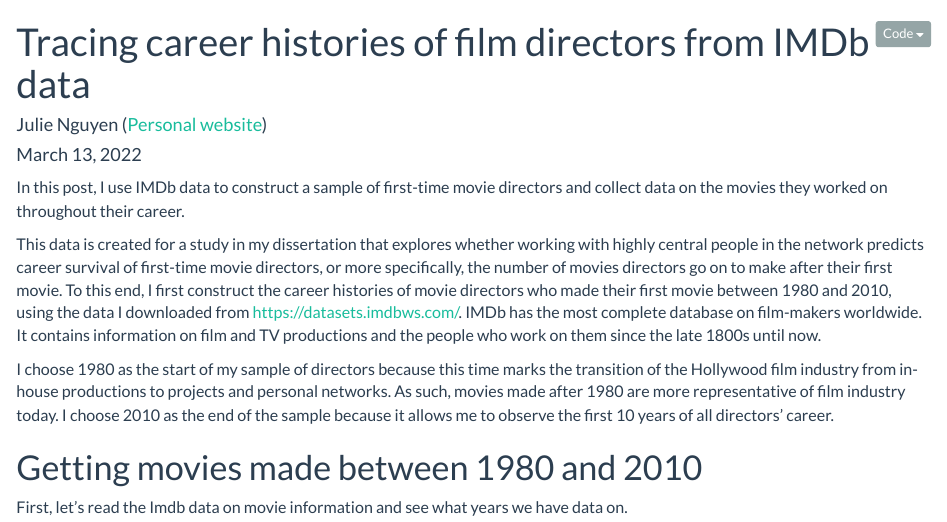
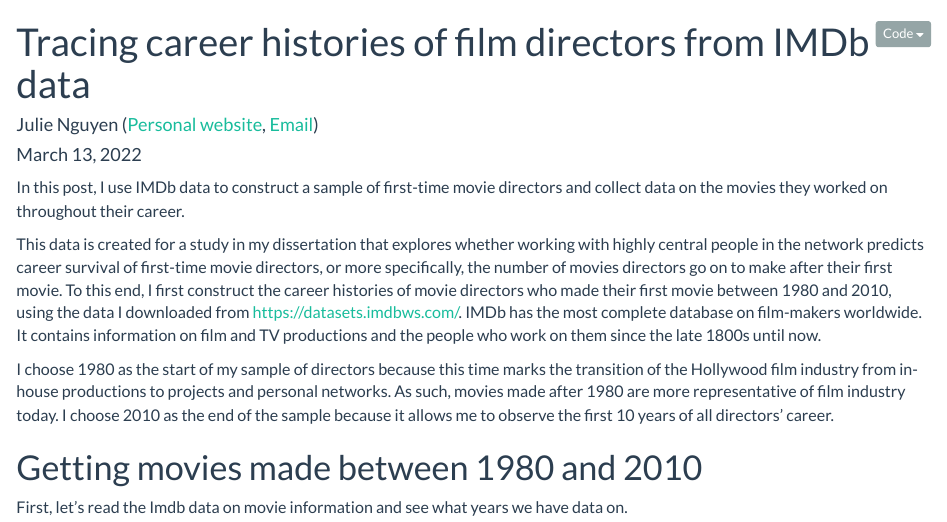
Before and after one commit to julienguyen96/Film-maker-network, an R Markdown document (career_history.Rmd): the page in a window 1100 px wide, from its top. The pictures show the output file career_history.html that the author committed with the source, opened offline.

```diff
--- a/career_history.Rmd
+++ b/career_history.Rmd
@@ -1,7 +1,7 @@
 ---
 title: "Tracing career histories of film directors from IMDb data"
 author:
-- Julie Nguyen ([Personal website](https://www.jnnguyen.com/))
+- Julie Nguyen ([Personal website](https://www.jnnguyen.com/), [Email](mailto:nhu.nguyen4@mail.mcgill.ca))
 date: "`r format(Sys.time(), '%B %d, %Y')`"
 output:
   html_document:
```
Also changed, not shown: career_history.html, 2 other files.
